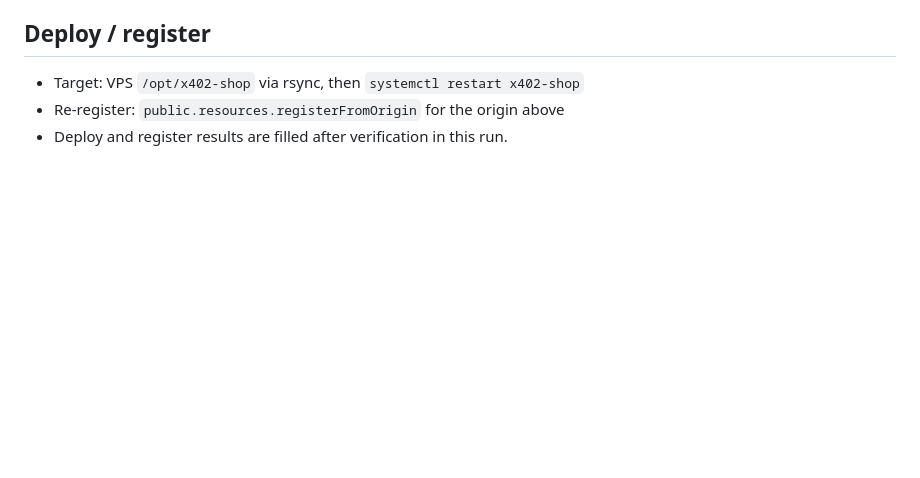
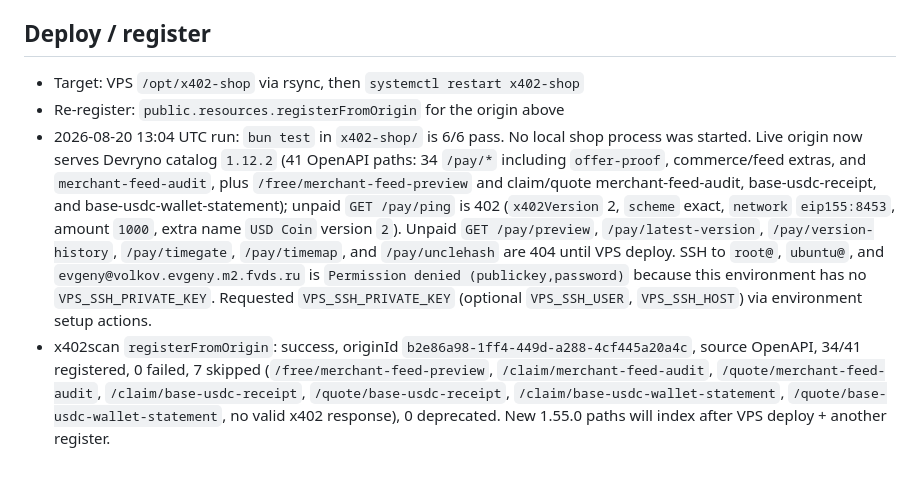
Before and after one commit to evlkv/cashsprint, a Markdown page: x402-shop/STATUS.md, the part around the change. Rendered like a GitHub page; blank space fills up the shorter version.

Commit message:
Record 1.55.0 shop status after x402scan register
Document bun test 6/6, live Devryno 1.12.2 catalog, x402scan 34/41, and VPS SSH deploy blocker.

Co-authored-by: Evgeniy <evlkv@users.noreply.github.com>

```diff
--- a/x402-shop/STATUS.md
+++ b/x402-shop/STATUS.md
@@ -23,4 +23,5 @@ These paths were not in the live catalog (`ping` … `ns`, plus live extras `off
 
 - Target: VPS `/opt/x402-shop` via rsync, then `systemctl restart x402-shop`
 - Re-register: `public.resources.registerFromOrigin` for the origin above
-- Deploy and register results are filled after verification in this run.
+- 2026-08-20 13:04 UTC run: `bun test` in `x402-shop/` is 6/6 pass. No local shop process was started. Live origin now serves Devryno catalog `1.12.2` (41 OpenAPI paths: 34 `/pay/*` including `offer-proof`, commerce/feed extras, and `merchant-feed-audit`, plus `/free/merchant-feed-preview` and claim/quote merchant-feed-audit, base-usdc-receipt, and base-usdc-wallet-statement); unpaid `GET /pay/ping` is 402 (`x402Version` 2, `scheme` exact, `network` `eip155:8453`, amount `1000`, extra name `USD Coin` version `2`). Unpaid `GET /pay/preview`, `/pay/latest-version`, `/pay/version-history`, `/pay/timegate`, `/pay/timemap`, and `/pay/unclehash` are 404 until VPS deploy. SSH to `root@`, `ubuntu@`, and `evgeny@volkov.evgeny.m2.fvds.ru` is `Permission denied (publickey,password)` because this environment has no `VPS_SSH_PRIVATE_KEY`. Requested `VPS_SSH_PRIVATE_KEY` (optional `VPS_SSH_USER`, `VPS_SSH_HOST`) via environment setup actions.
+- x402scan `registerFromOrigin`: success, originId `b2e86a98-1ff4-449d-a288-4cf445a20a4c`, source OpenAPI, 34/41 registered, 0 failed, 7 skipped (`/free/merchant-feed-preview`, `/claim/merchant-feed-audit`, `/quote/merchant-feed-audit`, `/claim/base-usdc-receipt`, `/quote/base-usdc-receipt`, `/claim/base-usdc-wallet-statement`, `/quote/base-usdc-wallet-statement`, no valid x402 response), 0 deprecated. New 1.55.0 paths will index after VPS deploy + another register.
```
